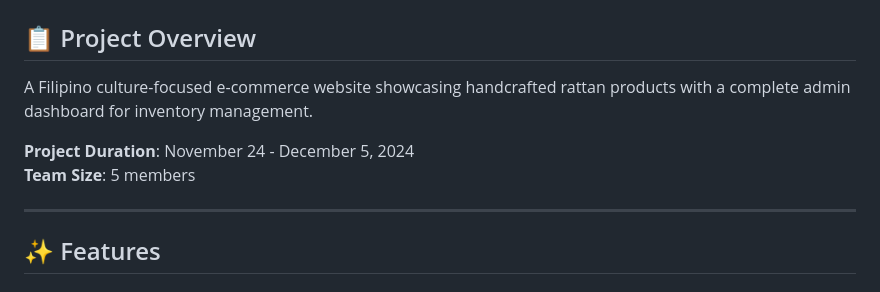
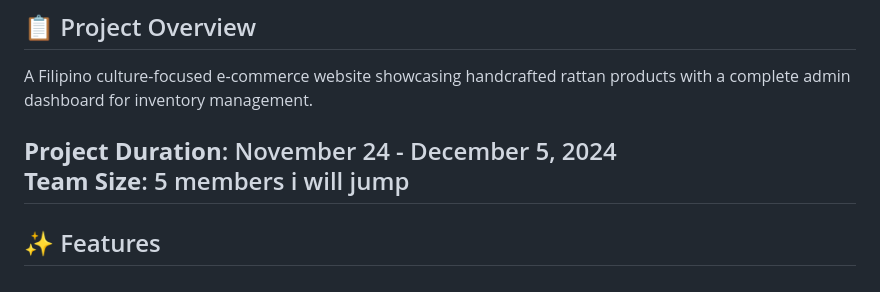
Before and after one commit to SpekyLord/rattan-ecommerce-project, a Markdown page: README.md, the part around the change. Drawn GitHub-style.

Commit message:
test jump

```diff
--- a/README.md
+++ b/README.md
@@ -5,7 +5,7 @@ A Filipino culture-focused e-commerce website showcasing handcrafted rattan prod
 
 **Project Duration**: November 24 - December 5, 2024
 **Team Size**: 5 members
-
+i will jump
 ---
 
 ## ✨ Features
```
